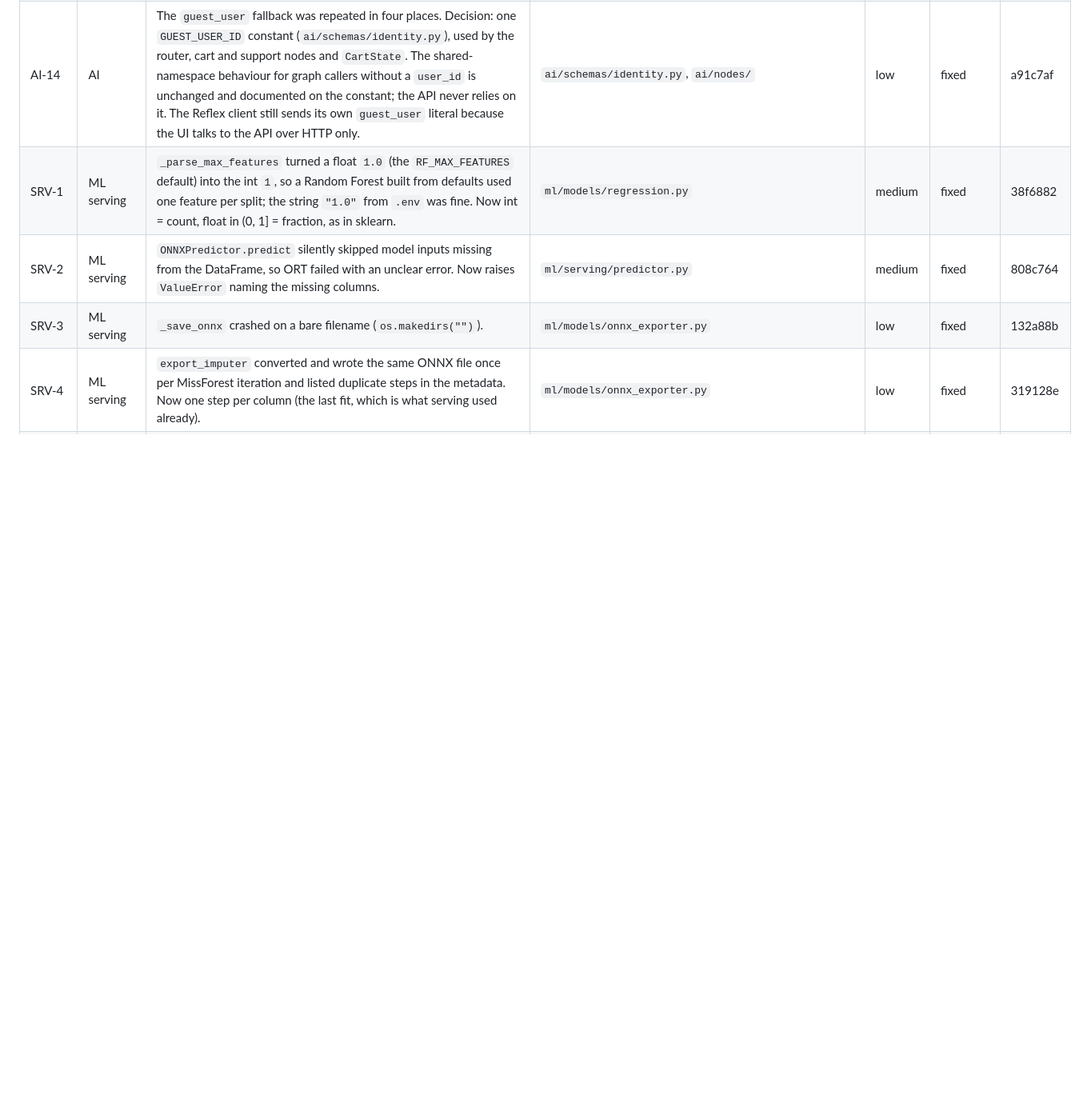
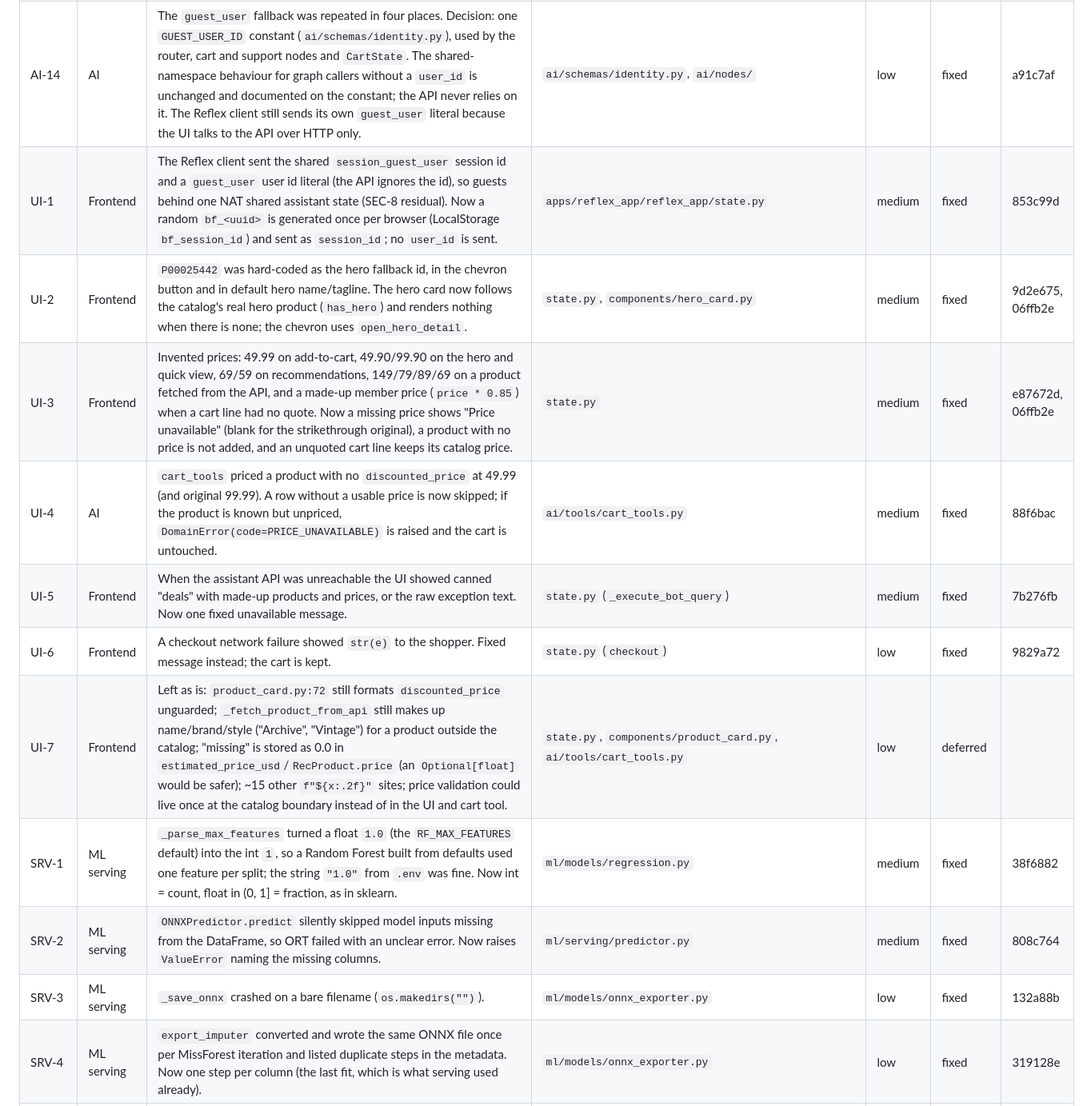
Before and after one commit to Ziadashraf301/Black-Friday, a Markdown page: docs/REVIEW_LOG.md, the part around one of its changes. Shown at 80% size. Drawn GitHub-style; blank space fills up the shorter version.

Commit message:
docs(review): record step 8 (UI-1..UI-7) and commits
Co-Authored-By: Claude Sonnet 5.5 <noreply@anthropic.com>

```diff
--- a/docs/REVIEW_LOG.md
+++ b/docs/REVIEW_LOG.md
@@ -96,6 +96,13 @@ Result: **299 passed, 1 failed, 1 deselected (the hang)**, 301 tests, ~8 min. Co
 | AI-12 | AI | `RedisSessionCheckpointer` and `UserProfileStore` were unused (and the store used fields the `UserProfile` model does not have). Decision: delete. Removed `ai/memory/`, the `UserProfile` schema and its export, and the unused import in `test_phase3_langgraph_agent.py`; a test pins that nothing references them. Only archived docs still mention them. | `ai/memory/`, `ai/schemas/` | low | fixed | f540db2 |
 | AI-13 | AI | Details, bundle and cart-add silently used `P00025442` when no product resolved; `cart_tools` added a made-up "Product P…" at $49.99 for an unknown id; demo orders answered for every shopper. Decision: never invent. Specialists now return a `clarification` question (new `AgentState` field, joined across parallel nodes) that synthesis answers with: alone when nothing else was found (no LLM call), appended otherwise, never cached. `cart_tools` raises `DomainError` for a missing or unknown product and the cart is left untouched; the demo orders are gone from `order_tools` (unknown or foreign order = Not Found). Left as is: `ProductDetailsTool` still fills missing fields of a real product (materials, brand, prices) with defaults, which is a data-quality question rather than an invented product. | `ai/nodes/`, `ai/tools/`, `ai/services/synthesis_service.py`, `ai/schemas/` | medium | fixed | 352535f |
 | AI-14 | AI | The `guest_user` fallback was repeated in four places. Decision: one `GUEST_USER_ID` constant (`ai/schemas/identity.py`), used by the router, cart and support nodes and `CartState`. The shared-namespace behaviour for graph callers without a `user_id` is unchanged and documented on the constant; the API never relies on it. The Reflex client still sends its own `guest_user` literal because the UI talks to the API over HTTP only. | `ai/schemas/identity.py`, `ai/nodes/` | low | fixed | a91c7af |
+| UI-1 | Frontend | The Reflex client sent the shared `session_guest_user` session id and a `guest_user` user id literal (the API ignores the id), so guests behind one NAT shared assistant state (SEC-8 residual). Now a random `bf_<uuid>` is generated once per browser (LocalStorage `bf_session_id`) and sent as `session_id`; no `user_id` is sent. | `apps/reflex_app/reflex_app/state.py` | medium | fixed | 853c99d |
+| UI-2 | Frontend | `P00025442` was hard-coded as the hero fallback id, in the chevron button and in default hero name/tagline. The hero card now follows the catalog's real hero product (`has_hero`) and renders nothing when there is none; the chevron uses `open_hero_detail`. | `state.py`, `components/hero_card.py` | medium | fixed | 9d2e675, 06ffb2e |
+| UI-3 | Frontend | Invented prices: 49.99 on add-to-cart, 49.90/99.90 on the hero and quick view, 69/59 on recommendations, 149/79/89/69 on a product fetched from the API, and a made-up member price (`price * 0.85`) when a cart line had no quote. Now a missing price shows "Price unavailable" (blank for the strikethrough original), a product with no price is not added, and an unquoted cart line keeps its catalog price. | `state.py` | medium | fixed | e87672d, 06ffb2e |
+| UI-4 | AI | `cart_tools` priced a product with no `discounted_price` at 49.99 (and original 99.99). A row without a usable price is now skipped; if the product is known but unpriced, `DomainError(code=PRICE_UNAVAILABLE)` is raised and the cart is untouched. | `ai/tools/cart_tools.py` | medium | fixed | 88f6bac |
+| UI-5 | Frontend | When the assistant API was unreachable the UI showed canned "deals" with made-up products and prices, or the raw exception text. Now one fixed unavailable message. | `state.py` (`_execute_bot_query`) | medium | fixed | 7b276fb |
+| UI-6 | Frontend | A checkout network failure showed `str(e)` to the shopper. Fixed message instead; the cart is kept. | `state.py` (`checkout`) | low | fixed | 9829a72 |
+| UI-7 | Frontend | Left as is: `product_card.py:72` still formats `discounted_price` unguarded; `_fetch_product_from_api` still makes up name/brand/style ("Archive", "Vintage") for a product outside the catalog; "missing" is stored as 0.0 in `estimated_price_usd`/`RecProduct.price` (an `Optional[float]` would be safer); ~15 other `f"${x:.2f}"` sites; price validation could live once at the catalog boundary instead of in the UI and cart tool. | `state.py`, `components/product_card.py`, `ai/tools/cart_tools.py` | low | deferred | |
 | SRV-1 | ML serving | `_parse_max_features` turned a float `1.0` (the `RF_MAX_FEATURES` default) into the int `1`, so a Random Forest built from defaults used one feature per split; the string `"1.0"` from `.env` was fine. Now int = count, float in (0, 1] = fraction, as in sklearn. | `ml/models/regression.py` | medium | fixed | 38f6882 |
 | SRV-2 | ML serving | `ONNXPredictor.predict` silently skipped model inputs missing from the DataFrame, so ORT failed with an unclear error. Now raises `ValueError` naming the missing columns. | `ml/serving/predictor.py` | medium | fixed | 808c764 |
 | SRV-3 | ML serving | `_save_onnx` crashed on a bare filename (`os.makedirs("")`). | `ml/models/onnx_exporter.py` | low | fixed | 132a88b |
```
Also changed, not shown: other parts of docs/REVIEW_LOG.md (+9 -1 lines), docs/REVIEW_PLAN.md (+1 -1 lines).
